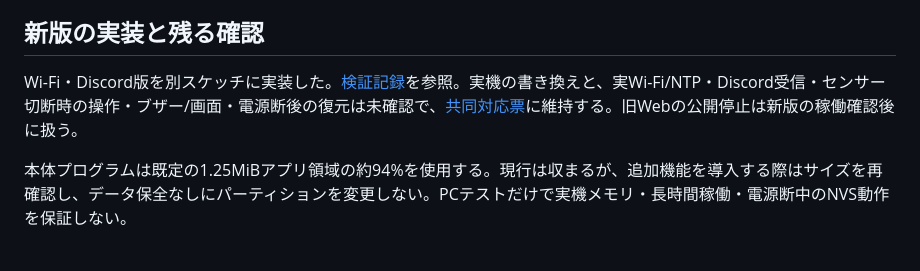
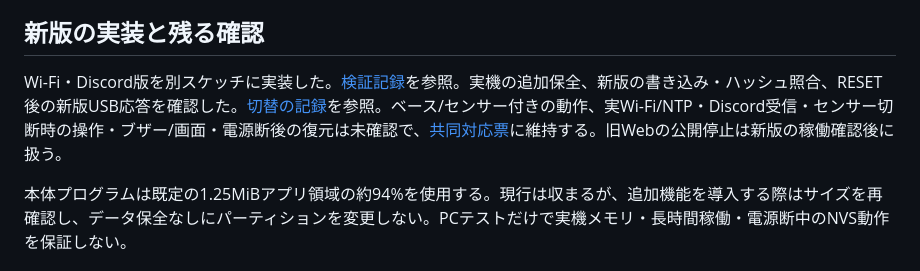
Before and after one commit to kakinymax/xiao-scanner, a Markdown page: ISSUES.md, the part around the change. GitHub-like rendering.

```diff
--- a/ISSUES.md
+++ b/ISSUES.md
@@ -16,7 +16,7 @@
 
 ## 新版の実装と残る確認
 
-Wi-Fi・Discord版を別スケッチに実装した。[検証記録](docs/WIFI_DISCORD_VALIDATION.md)を参照。実機の書き換えと、実Wi-Fi/NTP・Discord受信・センサー切断時の操作・ブザー/画面・電源断後の復元は未確認で、[共同対応票](docs/WIFI_DISCORD_JOINT_ACTIONS.md)に維持する。旧Webの公開停止は新版の稼働確認後に扱う。
+Wi-Fi・Discord版を別スケッチに実装した。[検証記録](docs/WIFI_DISCORD_VALIDATION.md)を参照。実機の追加保全、新版の書き込み・ハッシュ照合、RESET後の新版USB応答を確認した。[切替の記録](docs/DEVICE_WIFI_CUTOVER.md)を参照。ベース/センサー付きの動作、実Wi-Fi/NTP・Discord受信・センサー切断時の操作・ブザー/画面・電源断後の復元は未確認で、[共同対応票](docs/WIFI_DISCORD_JOINT_ACTIONS.md)に維持する。旧Webの公開停止は新版の稼働確認後に扱う。
 
 本体プログラムは既定の1.25MiBアプリ領域の約94%を使用する。現行は収まるが、追加機能を導入する際はサイズを再確認し、データ保全なしにパーティションを変更しない。PCテストだけで実機メモリ・長時間稼働・電源断中のNVS動作を保証しない。
 
```
Also changed, not shown: docs/REDESIGN.md (+2 -2 lines).
